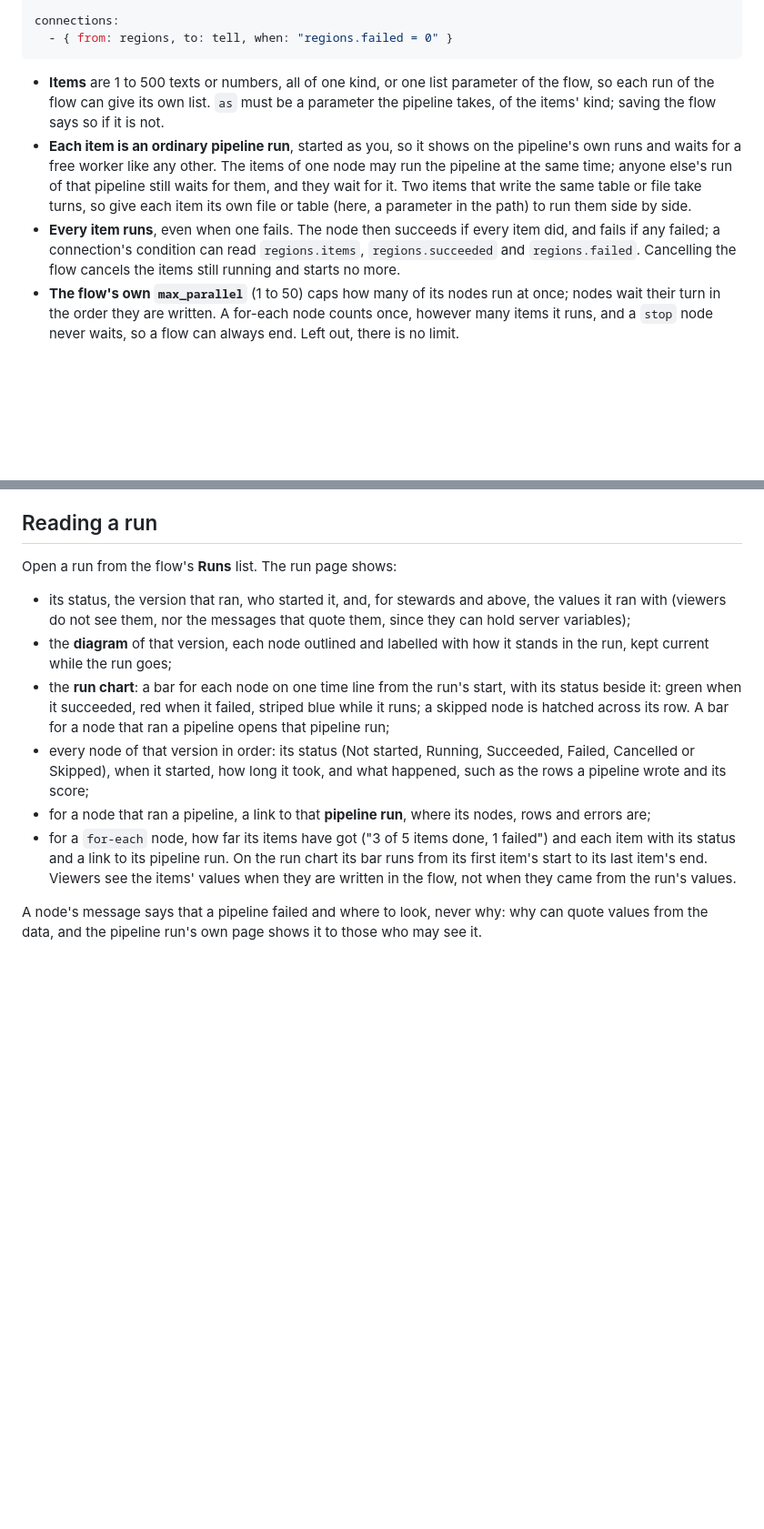
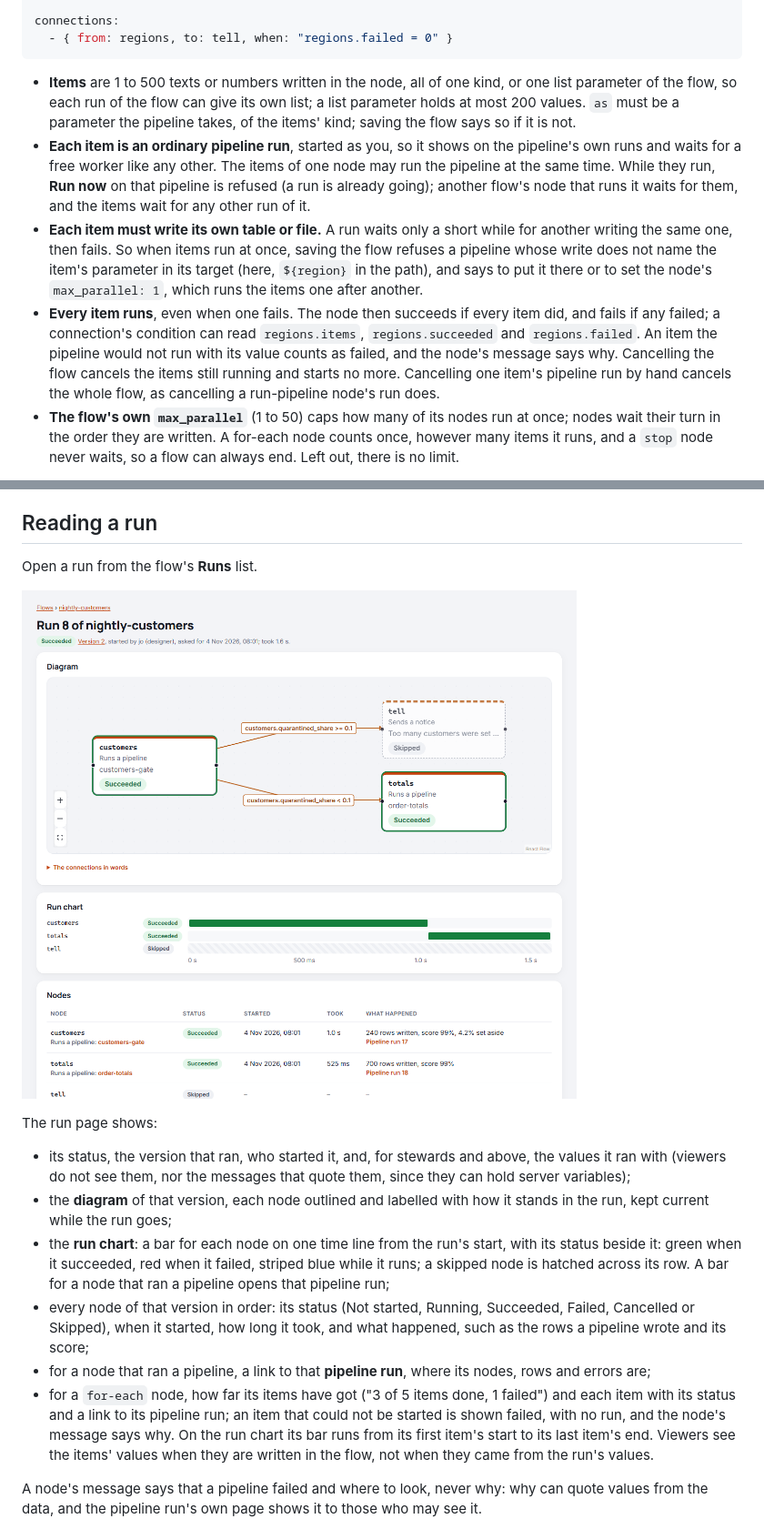
Before and after one commit to jporeilly/KilnMark, a Markdown page: docs/guide/flows.md, 2 parts joined by grey strips. Shown at 91% size. GitHub-like rendering; pictures changed too: docs/guide/images/flow-run-page.png (added); blank space fills up the shorter version.

````diff
--- a/docs/guide/flows.md
+++ b/docs/guide/flows.md
@@ -96,17 +96,25 @@ connections:
   - { from: regions, to: tell, when: "regions.failed = 0" }
 ```
 
-- **Items** are 1 to 500 texts or numbers, all of one kind, or one list parameter of the flow, so
-  each run of the flow can give its own list. `as` must be a parameter the pipeline takes, of the
-  items' kind; saving the flow says so if it is not.
+- **Items** are 1 to 500 texts or numbers written in the node, all of one kind, or one list
+  parameter of the flow, so each run of the flow can give its own list; a list parameter holds at
+  most 200 values. `as` must be a parameter the pipeline takes, of the items' kind; saving the flow
+  says so if it is not.
 - **Each item is an ordinary pipeline run**, started as you, so it shows on the pipeline's own runs
   and waits for a free worker like any other. The items of one node may run the pipeline at the same
-  time; anyone else's run of that pipeline still waits for them, and they wait for it. Two items that
-  write the same table or file take turns, so give each item its own file or table (here, a
-  parameter in the path) to run them side by side.
+  time. While they run, **Run now** on that pipeline is refused (a run is already going); another
+  flow's node that runs it waits for them, and the items wait for any other run of it.
+- **Each item must write its own table or file.** A run waits only a short while for another
+  writing the same one, then fails. So when items run at once, saving the flow refuses a pipeline
+  whose write does not name the item's parameter in its target (here, `${region}` in the path), and
+  says to put it there or to set the node's `max_parallel: 1`, which runs the items one after
+  another.
 - **Every item runs**, even when one fails. The node then succeeds if every item did, and fails if
   any failed; a connection's condition can read `regions.items`, `regions.succeeded` and
-  `regions.failed`. Cancelling the flow cancels the items still running and starts no more.
+  `regions.failed`. An item the pipeline would not run with its value counts as failed, and the
+  node's message says why. Cancelling the flow cancels the items still running and starts no more.
+  Cancelling one item's pipeline run by hand cancels the whole flow, as cancelling a run-pipeline
+  node's run does.
 - **The flow's own `max_parallel`** (1 to 50) caps how many of its nodes run at once; nodes wait
   their turn in the order they are written. A for-each node counts once, however many items it
   runs, and a `stop` node never waits, so a flow can always end. Left out, there is no limit.
@@ -193,7 +203,11 @@ running at a time.
 
 ## Reading a run
 
-Open a run from the flow's **Runs** list. The run page shows:
+Open a run from the flow's **Runs** list.
+
+![A run page: the run succeeded; its diagram shows the two pipeline nodes outlined green as Succeeded and the notice node dashed as Skipped; the run chart has a bar for each pipeline node, one after the other, and a hatched row for the skipped one; the Nodes table gives each node's status, start, time taken, rows written and score, with a link to its pipeline run](images/flow-run-page.png)
+
+The run page shows:
 
 - its status, the version that ran, who started it, and, for stewards and above, the values it ran
   with (viewers do not see them, nor the messages that quote them, since they can hold server
@@ -209,7 +223,8 @@ Open a run from the flow's **Runs** list. The run page shows:
 - for a node that ran a pipeline, a link to that **pipeline run**, where its nodes, rows and errors
   are;
 - for a `for-each` node, how far its items have got ("3 of 5 items done, 1 failed") and each item
-  with its status and a link to its pipeline run. On the run chart its bar runs from its first
+  with its status and a link to its pipeline run; an item that could not be started is shown failed,
+  with no run, and the node's message says why. On the run chart its bar runs from its first
   item's start to its last item's end. Viewers see the items' values when they are written in the
   flow, not when they came from the run's values.
 
````
Also changed, not shown: other parts of docs/guide/flows.md (+2 -0 lines), CHANGELOG.md (+9 -6 lines), docs/design/flows.md (+26 -12 lines), docs/guide/images/flow-diagram-edit.png (added), 12 other files.
